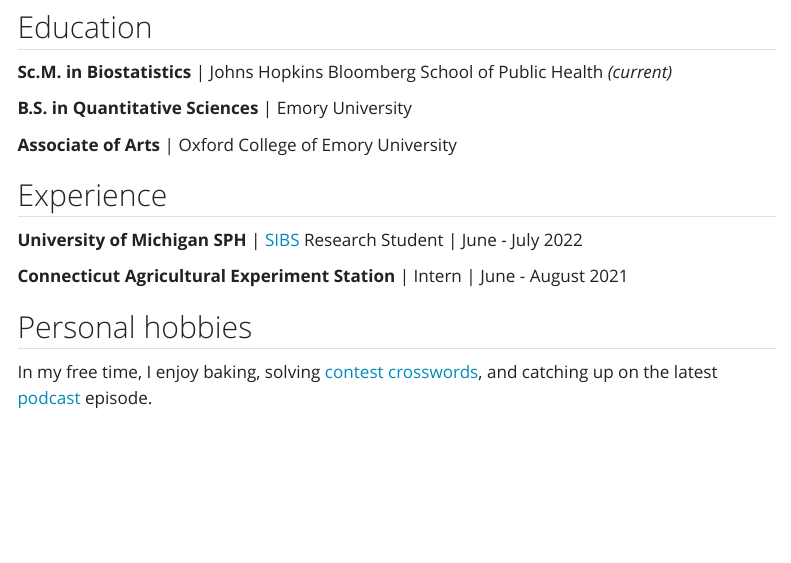
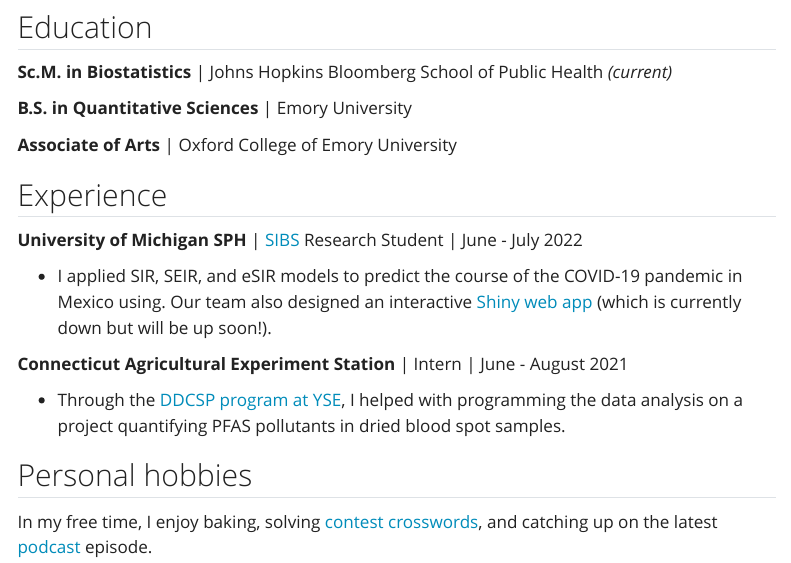
Before and after one commit to alxhzhong/biostat777-intro-alex-zhong, a Quarto document (about.qmd): the page in a window 1100 px wide, from 80 px down. Rendered offline with R 4.5, knitr and Pandoc in place of Quarto, with nearby package versions; menus at the side of the page are left out.

Commit message:
adding info about experiences in about page

```diff
--- a/about.qmd
+++ b/about.qmd
@@ -11,9 +11,13 @@
 **Associate of Arts** | Oxford College of Emory University
 
 ## Experience
-**University of Michigan SPH** | [SIBS](https://sph.umich.edu/bdsi/) Research Student | June - July 2022
+**University of Michigan SPH** | [SIBS](https://sph.umich.edu/bdsi/){target="_blank"} Research Student | June - July 2022
+
+- I applied SIR, SEIR, and eSIR models to predict the course of the COVID-19 pandemic in Mexico using. Our team also designed an interactive [Shiny web app](https://alxhzhong.shinyapps.io/COVID19_Mexico/){.external target="_blank"} (which is currently down but will be up soon!).
 
 **Connecticut Agricultural Experiment Station** | Intern | June - August 2021
 
+- Through the [DDCSP program at YSE](https://conservationscholars.yale.edu/doris-duke-conservation-scholars){target="_blank"}, I helped with programming the data analysis on a project quantifying PFAS pollutants in dried blood spot samples.
+
 ## Personal hobbies
-In my free time, I enjoy baking, solving [contest crosswords](https://www.wsj.com/public/resources/documents/crosswordcontestguide.pdf), and catching up on the latest [podcast](https://publichealth.jhu.edu/headlines/public-health-on-call-podcast) episode.
+In my free time, I enjoy baking, solving [contest crosswords](https://www.wsj.com/public/resources/documents/crosswordcontestguide.pdf){target="_blank"}, and catching up on the latest [podcast](https://publichealth.jhu.edu/headlines/public-health-on-call-podcast){target="_blank"} episode.
```
Also changed, not shown: 2 other files.
